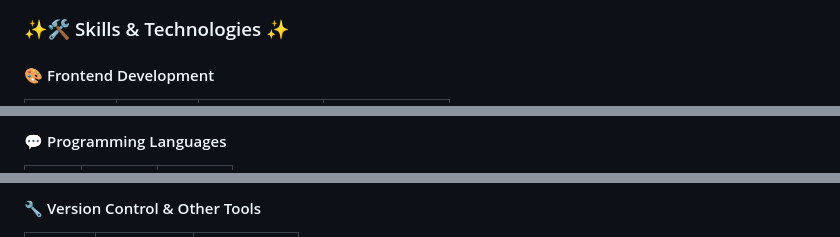
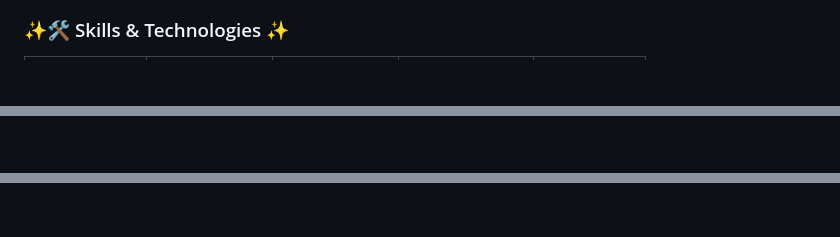
Before and after one commit to Madhu1207-coder/Madhu1207-coder, a Markdown page: README.md, 3 parts joined by grey strips. Rendered like a GitHub page; blank space fills up the shorter version.

```diff
--- a/README.md
+++ b/README.md
@@ -37,6 +51,4 @@
 ### ✨🛠️ <span style="color:#ff5722;">Skills & Technologies</span> ✨
-
-#### 🎨 Frontend Development
 
 <table>
   <tr>
@@ -79,3 +93,2 @@
 
-#### 💬 Programming Languages
 
@@ -89,3 +95,2 @@
 
-#### 🔧 Version Control & Other Tools
 
```
Also changed, not shown: other parts of README.md (+36 -36 lines).
